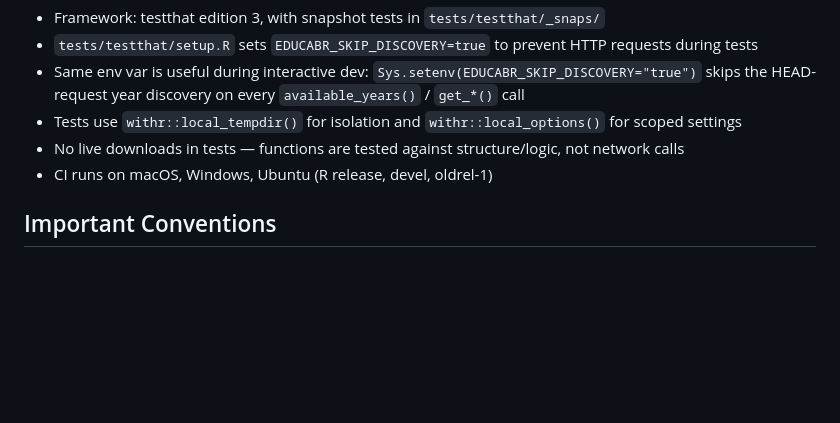
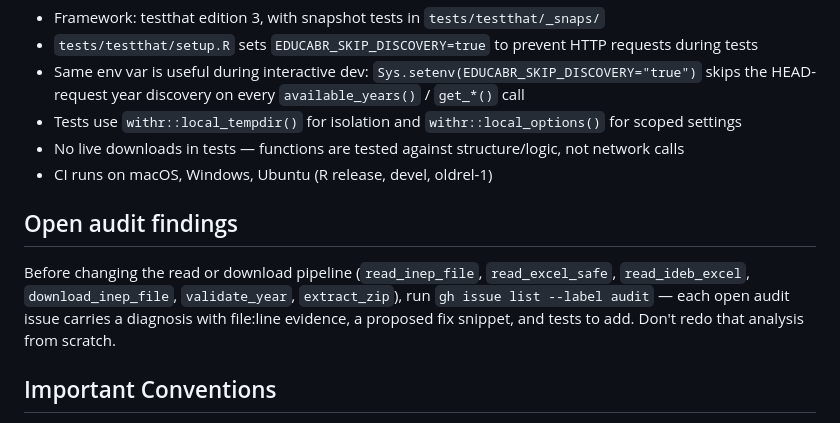
Before and after one commit to SidneyBissoli/educabR, a Markdown page: CLAUDE.md, the part around the change. Rendered like a GitHub page; blank space fills up the shorter version.

Commit message:
docs: point CLAUDE.md to open audit issues for reader/download code
Adds a short section telling future sessions to check
'gh issue list --label audit' before modifying the read or download
pipeline. Each audit issue (#2-#7) already documents the diagnosis,
proposed fix, and tests, so the next session can act on a cold start
without re-running the audit from scratch.

Co-Authored-By: Claude Opus 4.7 (1M context) <noreply@anthropic.com>

```diff
--- a/CLAUDE.md
+++ b/CLAUDE.md
@@ -64,6 +64,15 @@ ZIP extraction has Windows-specific paths: PowerShell `Expand-Archive` fallback
 - No live downloads in tests — functions are tested against structure/logic, not network calls
 - CI runs on macOS, Windows, Ubuntu (R release, devel, oldrel-1)
 
+## Open audit findings
+
+Before changing the read or download pipeline (`read_inep_file`,
+`read_excel_safe`, `read_ideb_excel`, `download_inep_file`,
+`validate_year`, `extract_zip`), run `gh issue list --label audit` —
+each open audit issue carries a diagnosis with file:line evidence, a
+proposed fix snippet, and tests to add. Don't redo that analysis from
+scratch.
+
 ## Important Conventions
 
 - `get_*()` functions download **one year per call** — never merge years internally. Users compose multi-year datasets with `purrr::map_dfr()` or similar. Do not add `year` vector support or implicit multi-year concatenation.
```
